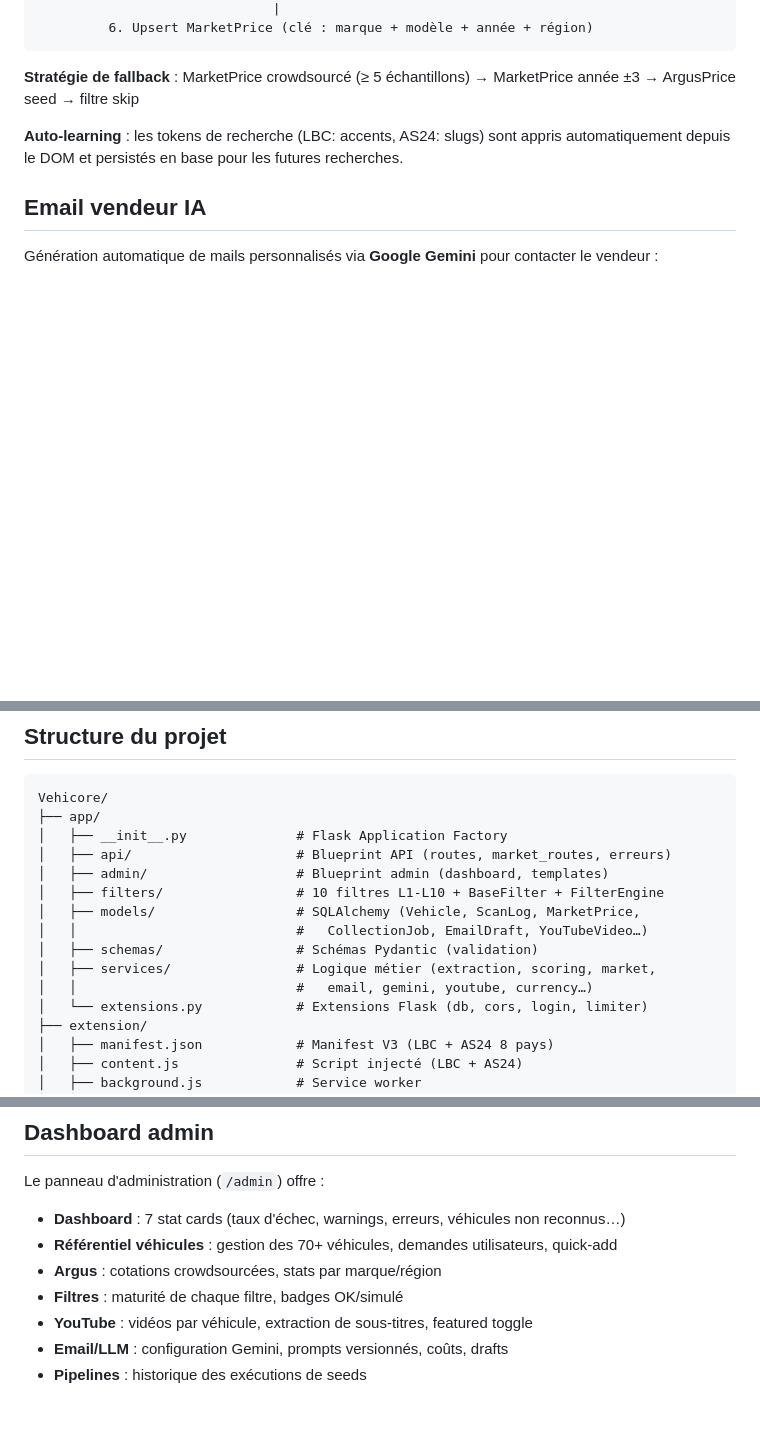
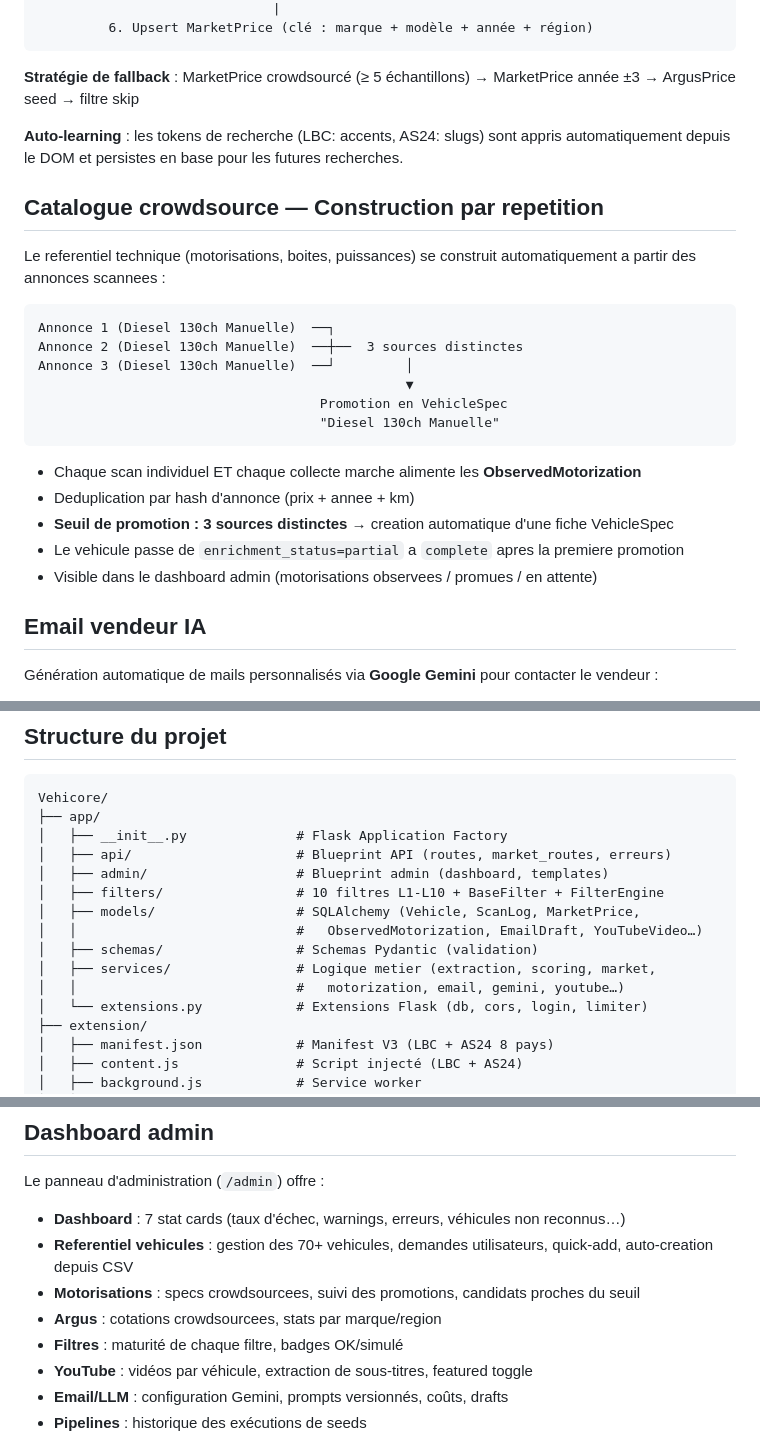
Before and after one commit to malikkaraoui/Co-Pilot, a Markdown page: README.md, 3 parts joined by grey strips. Rendered like a GitHub page; blank space fills up the shorter version.

Commit message:
docs: mise a jour README — catalogue crowdsource, badges, structure

````diff
--- a/README.md
+++ b/README.md
@@ -94,7 +98,26 @@ Plutôt que de dépendre uniquement de données Argus importées (seeds), le sys
 
 **Stratégie de fallback** : MarketPrice crowdsourcé (≥ 5 échantillons) → MarketPrice année ±3 → ArgusPrice seed → filtre skip
 
-**Auto-learning** : les tokens de recherche (LBC: accents, AS24: slugs) sont appris automatiquement depuis le DOM et persistés en base pour les futures recherches.
+**Auto-learning** : les tokens de recherche (LBC: accents, AS24: slugs) sont appris automatiquement depuis le DOM et persistes en base pour les futures recherches.
+
+## Catalogue crowdsource — Construction par repetition
+
+Le referentiel technique (motorisations, boites, puissances) se construit automatiquement a partir des annonces scannees :
+
+```text
+Annonce 1 (Diesel 130ch Manuelle)  ──┐
+Annonce 2 (Diesel 130ch Manuelle)  ──┼──  3 sources distinctes
+Annonce 3 (Diesel 130ch Manuelle)  ──┘         │
+                                               ▼
+                                    Promotion en VehicleSpec
+                                    "Diesel 130ch Manuelle"
+```
+
+- Chaque scan individuel ET chaque collecte marche alimente les **ObservedMotorization**
+- Deduplication par hash d'annonce (prix + annee + km)
+- **Seuil de promotion : 3 sources distinctes** → creation automatique d'une fiche VehicleSpec
+- Le vehicule passe de `enrichment_status=partial` a `complete` apres la premiere promotion
+- Visible dans le dashboard admin (motorisations observees / promues / en attente)
 
 ## Email vendeur IA
 
@@ -196,10 +219,10 @@ Vehicore/
 │   ├── admin/                   # Blueprint admin (dashboard, templates)
 │   ├── filters/                 # 10 filtres L1-L10 + BaseFilter + FilterEngine
 │   ├── models/                  # SQLAlchemy (Vehicle, ScanLog, MarketPrice,
-│   │                            #   CollectionJob, EmailDraft, YouTubeVideo…)
-│   ├── schemas/                 # Schémas Pydantic (validation)
-│   ├── services/                # Logique métier (extraction, scoring, market,
-│   │                            #   email, gemini, youtube, currency…)
+│   │                            #   ObservedMotorization, EmailDraft, YouTubeVideo…)
+│   ├── schemas/                 # Schemas Pydantic (validation)
+│   ├── services/                # Logique metier (extraction, scoring, market,
+│   │                            #   motorization, email, gemini, youtube…)
 │   └── extensions.py            # Extensions Flask (db, cors, login, limiter)
 ├── extension/
 │   ├── manifest.json            # Manifest V3 (LBC + AS24 8 pays)
@@ -281,8 +304,9 @@ Vérification de l'état du serveur.
 Le panneau d'administration (`/admin`) offre :
 
 - **Dashboard** : 7 stat cards (taux d'échec, warnings, erreurs, véhicules non reconnus…)
-- **Référentiel véhicules** : gestion des 70+ véhicules, demandes utilisateurs, quick-add
-- **Argus** : cotations crowdsourcées, stats par marque/région
+- **Referentiel vehicules** : gestion des 70+ vehicules, demandes utilisateurs, quick-add, auto-creation depuis CSV
+- **Motorisations** : specs crowdsourcees, suivi des promotions, candidats proches du seuil
+- **Argus** : cotations crowdsourcees, stats par marque/region
 - **Filtres** : maturité de chaque filtre, badges OK/simulé
 - **YouTube** : vidéos par véhicule, extraction de sous-titres, featured toggle
 - **Email/LLM** : configuration Gemini, prompts versionnés, coûts, drafts
````
Also changed, not shown: other parts of README.md (+8 -4 lines).
